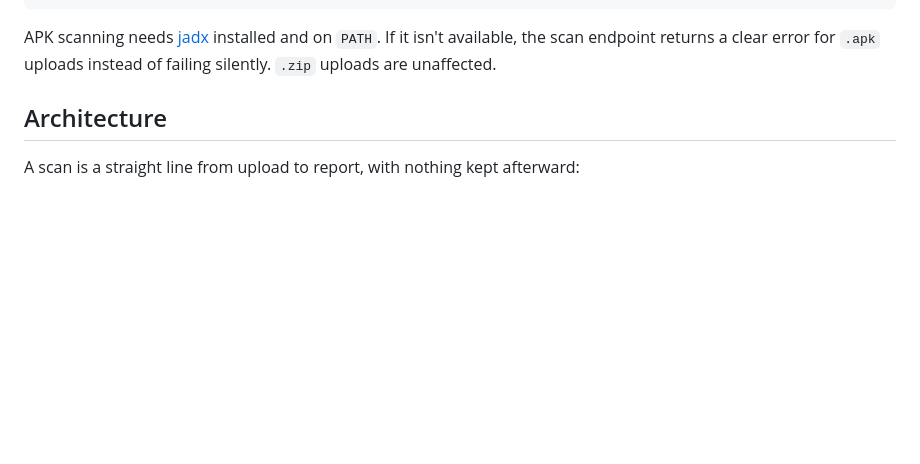
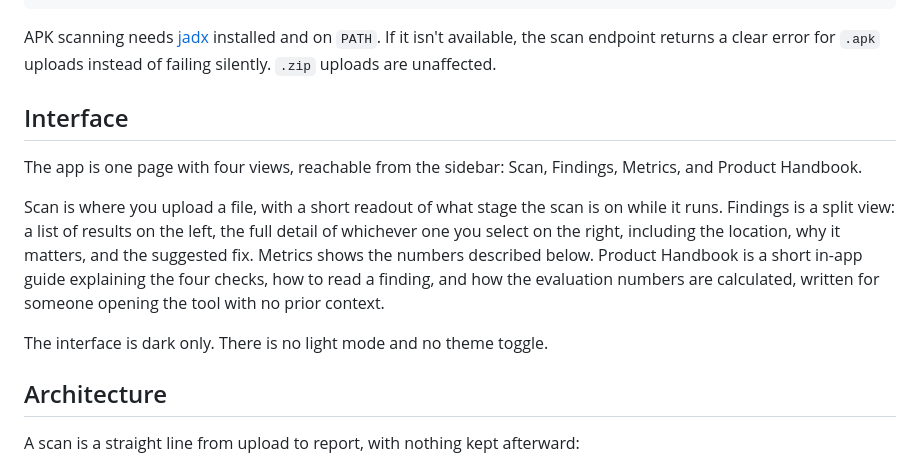
Before and after one commit to aroh3006/Loosewire, a Markdown page: README.md, the part around the change. Drawn GitHub-style; blank space fills up the shorter version.

Commit message:
document the four view interface in the readme

```diff
--- a/README.md
+++ b/README.md
@@ -52,6 +52,22 @@ pytest
 APK scanning needs [jadx](https://github.com/skylot/jadx) installed and on
 `PATH`. If it isn't available, the scan endpoint returns a clear error for
 `.apk` uploads instead of failing silently. `.zip` uploads are unaffected.
+
+## Interface
+
+The app is one page with four views, reachable from the sidebar: Scan,
+Findings, Metrics, and Product Handbook.
+
+Scan is where you upload a file, with a short readout of what stage the
+scan is on while it runs. Findings is a split view: a list of results on
+the left, the full detail of whichever one you select on the right,
+including the location, why it matters, and the suggested fix. Metrics
+shows the numbers described below. Product Handbook is a short in-app
+guide explaining the four checks, how to read a finding, and how the
+evaluation numbers are calculated, written for someone opening the tool
+with no prior context.
+
+The interface is dark only. There is no light mode and no theme toggle.
 
 ## Architecture
 
```
